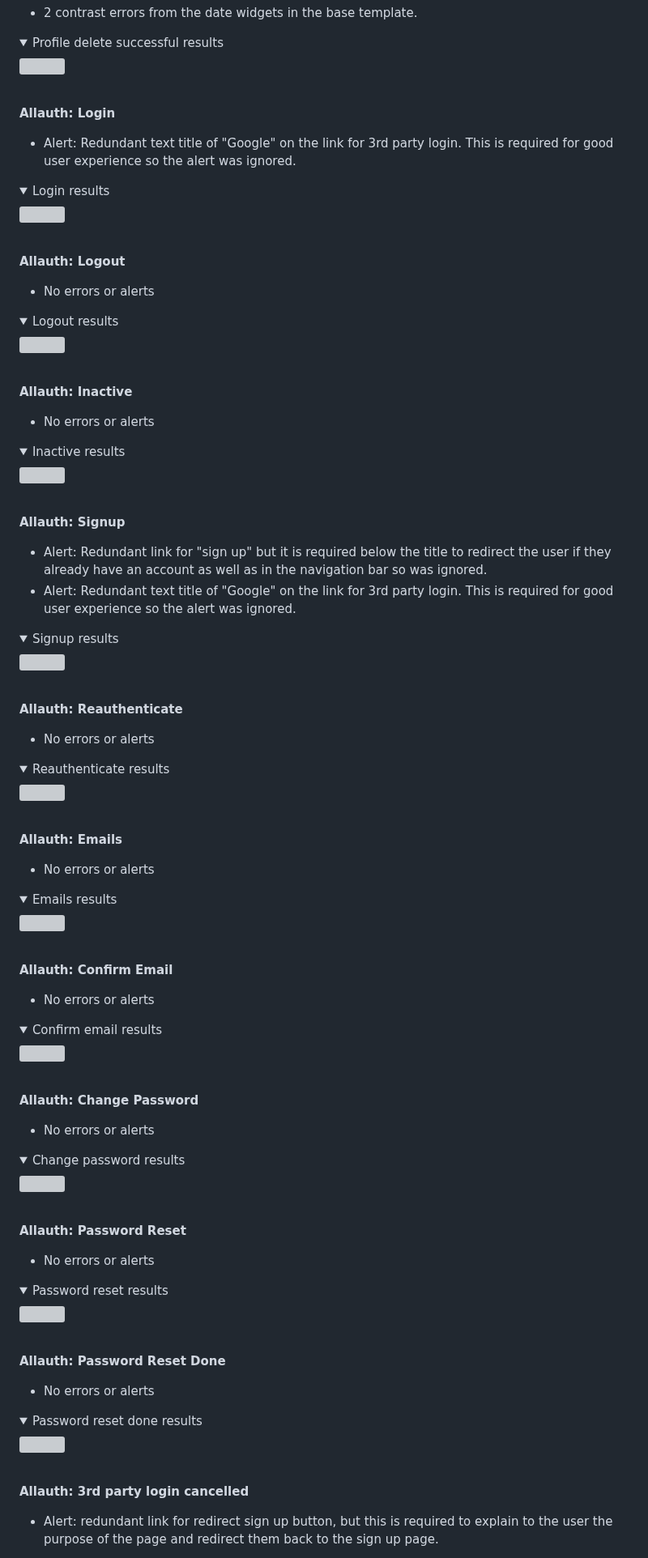
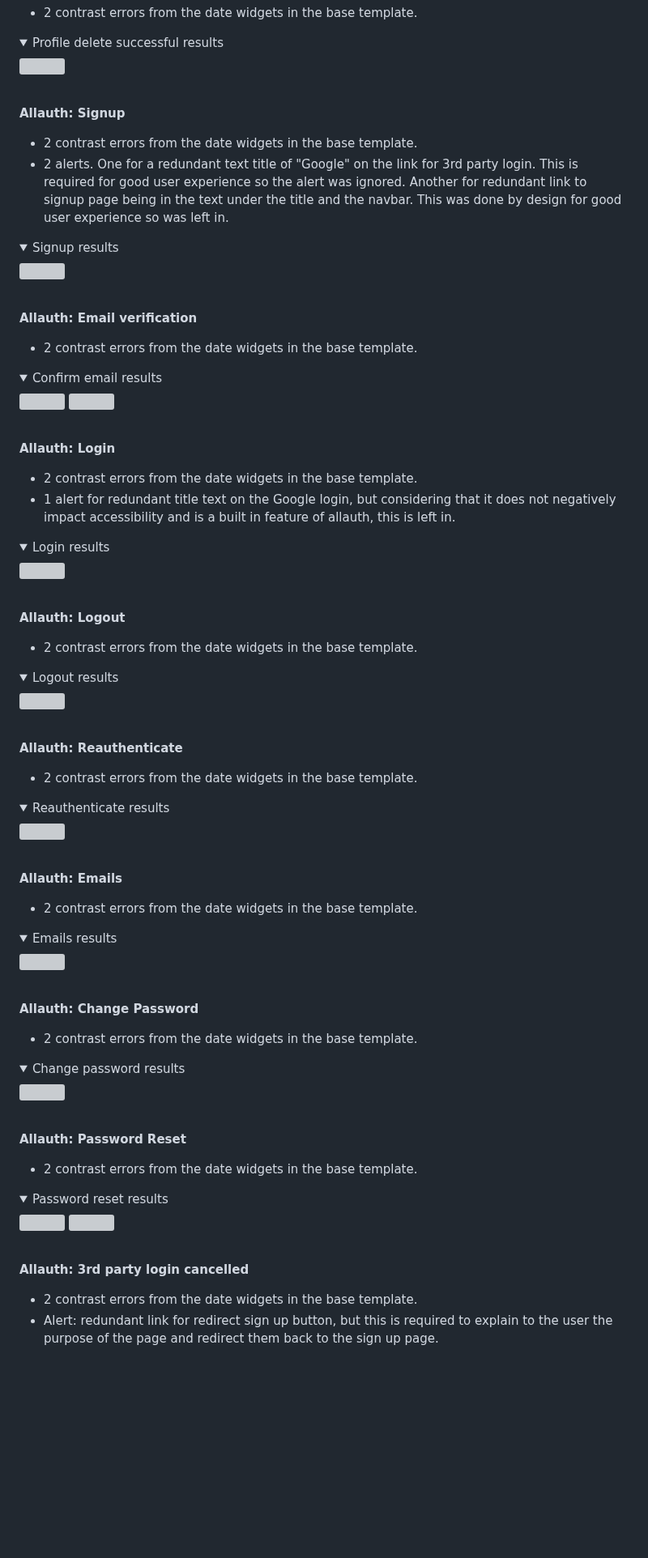
Before and after one commit to amfairley/nunisi, a Markdown page: TESTING.md, the part around one of its changes. Shown at 81% size. Drawn GitHub-style; folded sections open; blank space fills up the shorter version; grey boxes are pictures that could not be loaded.

Commit message:
docs: document manual and automated testing for the allauth pages. Issue: #7

```diff
--- a/TESTING.md
+++ b/TESTING.md
@@ -446,84 +423,68 @@ Accessibility testing was performed using the [Wave](https://wave.webaim.org/) v
 <img src="/documentation/testing/wave/user_profile_delete_successful.png">
 </details><br>
 
+**Allauth: Signup**<br>
+- 2 contrast errors from the date widgets in the base template.
+- 2 alerts. One for a redundant text title of "Google" on the link for 3rd party login. This is required for good user experience so the alert was ignored. Another for redundant link to signup page being in the text under the title and the navbar. This was done by design for good user experience so was left in.
+<details>
+<summary>Signup results</summary>
+<img src="/documentation/testing/wave/allauth_signup.png">
+</details><br>
 
-
-
-
-
+**Allauth: Email verification**<br>
+- 2 contrast errors from the date widgets in the base template.
+<details>
+<summary>Confirm email results</summary>
+<img src="/documentation/testing/wave/allauth_email_verification.png">
+<img src="/documentation/testing/wave/allauth_email_verification_confirm.png">
+</details><br>
 
 **Allauth: Login**<br>
-- Alert: Redundant text title of "Google" on the link for 3rd party login. This is required for good user experience so the alert was ignored.
+- 2 contrast errors from the date widgets in the base template.
+- 1 alert for redundant title text on the Google login, but considering that it does not negatively impact accessibility and is a built in feature of allauth, this is left in.
 <details>
 <summary>Login results</summary>
 <img src="/documentation/testing/wave/allauth_login.png">
 </details><br>
 
 **Allauth: Logout**<br>
-- No errors or alerts
+- 2 contrast errors from the date widgets in the base template.
 <details>
 <summary>Logout results</summary>
 <img src="/documentation/testing/wave/allauth_logout.png">
 </details><br>
 
-**Allauth: Inactive**<br>
-- No errors or alerts
-<details>
-<summary>Inactive results</summary>
-<img src="/documentation/testing/wave/allauth_inactive.png">
-</details><br>
-
-**Allauth: Signup**<br>
-- Alert: Redundant link for "sign up" but it is required below the title to redirect the user if they already have an account as well as in the navigation bar so was ignored.
-- Alert: Redundant text title of "Google" on the link for 3rd party login. This is required for good user experience so the alert was ignored.
-<details>
-<summary>Signup results</summary>
-<img src="/documentation/testing/wave/allauth_signup.png">
-</details><br>
-
 **Allauth: Reauthenticate**<br>
-- No errors or alerts
+- 2 contrast errors from the date widgets in the base template.
 <details>
 <summary>Reauthenticate results</summary>
 <img src="/documentation/testing/wave/allauth_reauthenticate.png">
 </details><br>
 
 **Allauth: Emails**<br>
-- No errors or alerts
+- 2 contrast errors from the date widgets in the base template.
 <details>
 <summary>Emails results</summary>
 <img src="/documentation/testing/wave/allauth_emails.png">
 </details><br>
 
-**Allauth: Confirm Email**<br>
-- No errors or alerts
-<details>
-<summary>Confirm email results</summary>
-<img src="/documentation/testing/wave/allauth_confirm_email.png">
-</details><br>
-
 **Allauth: Change Password**<br>
-- No errors or alerts
+- 2 contrast errors from the date widgets in the base template.
 <details>
 <summary>Change password results</summary>
 <img src="/documentation/testing/wave/allauth_change_password.png">
 </details><br>
 
 **Allauth: Password Reset**<br>
-- No errors or alerts
+- 2 contrast errors from the date widgets in the base template.
 <details>
 <summary>Password reset results</summary>
 <img src="/documentation/testing/wave/allauth_password_reset.png">
-</details><br>
-
-**Allauth: Password Reset Done**<br>
-- No errors or alerts
-<details>
-<summary>Password reset done results</summary>
 <img src="/documentation/testing/wave/allauth_password_reset_done.png">
 </details><br>
 
 **Allauth: 3rd party login cancelled**<br>
+- 2 contrast errors from the date widgets in the base template.
 - Alert: redundant link for redirect sign up button, but this is required to explain to the user the purpose of the page and redirect them back to the sign up page.
 <details>
 <summary>3rd party login cancelled results</summary>
```
Also changed, not shown: other parts of TESTING.md (+35 -60 lines).
